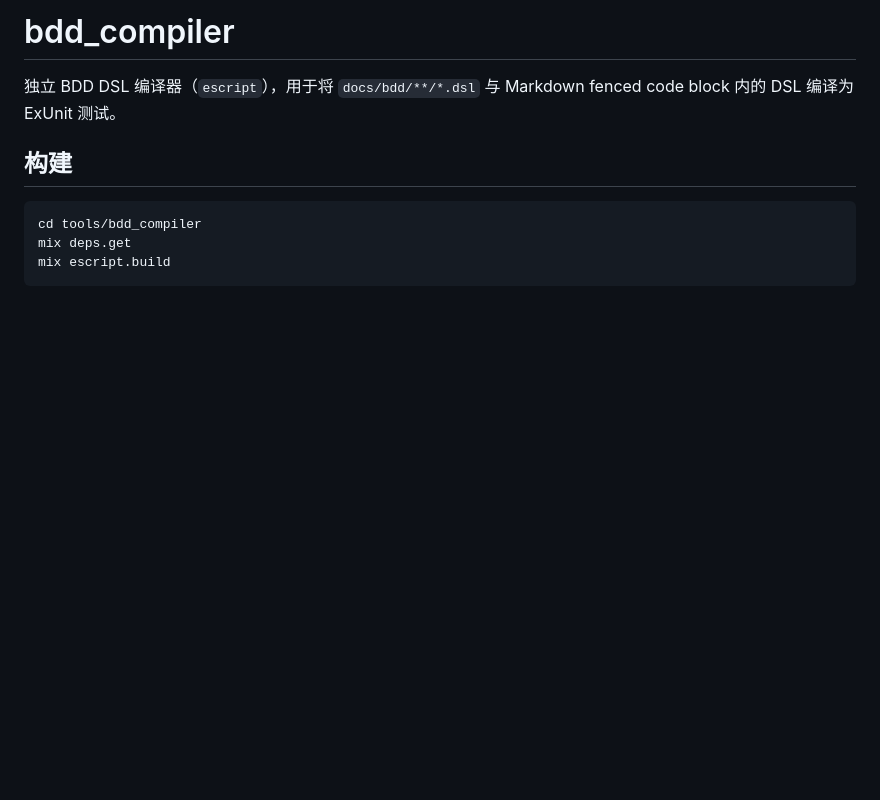
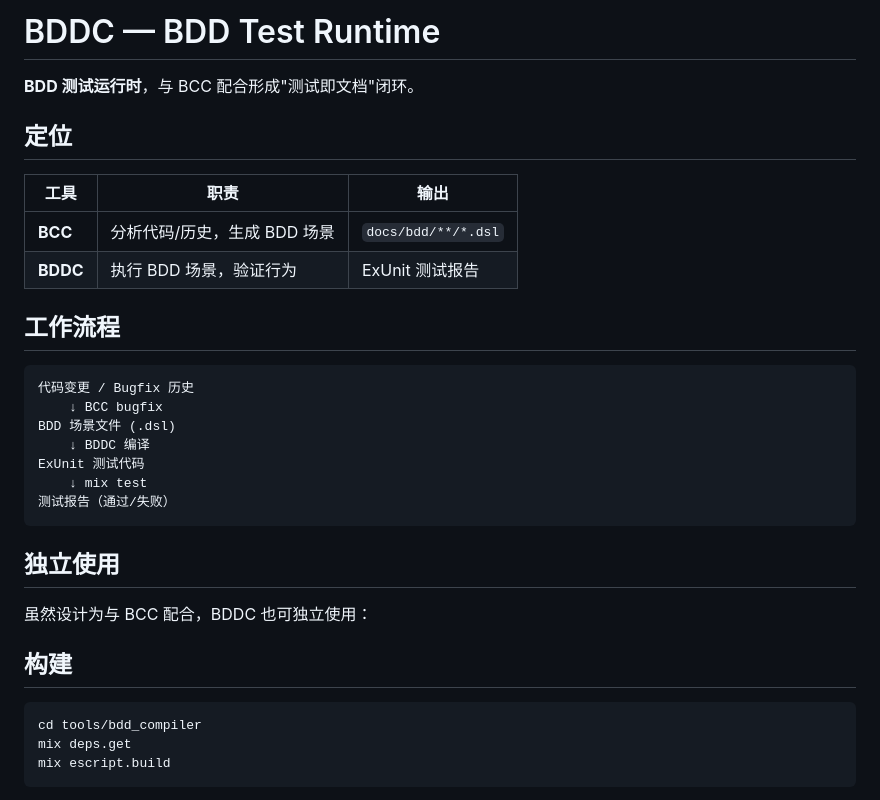
Before and after one commit to biantaishabi2/Cli, a Markdown page: compiler/bddc/README.md, the part around the change. Rendered like a GitHub page; blank space fills up the shorter version.

````diff
--- a/compiler/bddc/README.md
+++ b/compiler/bddc/README.md
@@ -1,6 +1,29 @@
-# bdd_compiler
+# BDDC — BDD Test Runtime
 
-独立 BDD DSL 编译器（`escript`），用于将 `docs/bdd/**/*.dsl` 与 Markdown fenced code block 内的 DSL 编译为 ExUnit 测试。
+**BDD 测试运行时**，与 BCC 配合形成"测试即文档"闭环。
+
+## 定位
+
+| 工具 | 职责 | 输出 |
+|------|------|------|
+| **BCC** | 分析代码/历史，生成 BDD 场景 | `docs/bdd/**/*.dsl` |
+| **BDDC** | 执行 BDD 场景，验证行为 | ExUnit 测试报告 |
+
+## 工作流程
+
+```
+代码变更 / Bugfix 历史
+    ↓ BCC bugfix
+BDD 场景文件 (.dsl)
+    ↓ BDDC 编译
+ExUnit 测试代码
+    ↓ mix test
+测试报告（通过/失败）
+```
+
+## 独立使用
+
+虽然设计为与 BCC 配合，BDDC 也可独立使用：
 
 ## 构建
 
````
Also changed, not shown: README.md (+12 -4 lines), compiler/bcc/README.md (+30 -2 lines).
